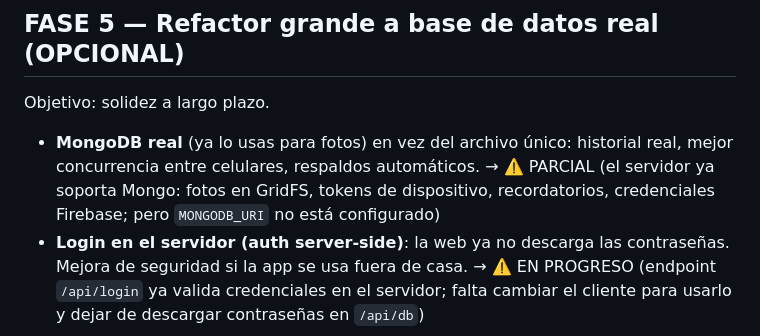
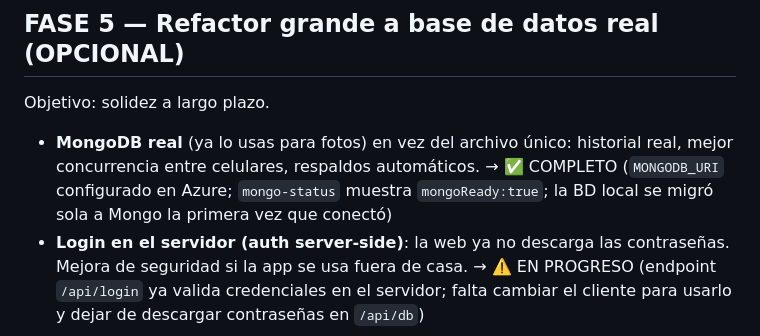
Before and after one commit to Legend-cop/hogarquest, a Markdown page: FASES.md, the part around one of its changes. Drawn GitHub-style.

Commit message:
docs(Fase5): MongoDB real activado (MONGODB_URI + migracion automatica)

```diff
--- a/FASES.md
+++ b/FASES.md
@@ -87,9 +87,9 @@ Esfuerzo: S. Dependencias: ninguna (se puede hacer en cualquier momento).
 Objetivo: solidez a largo plazo.
 
 - **MongoDB real** (ya lo usas para fotos) en vez del archivo único: historial real,
-  mejor concurrencia entre celulares, respaldos automáticos. → ⚠️ PARCIAL (el servidor
-  ya soporta Mongo: fotos en GridFS, tokens de dispositivo, recordatorios, credenciales
-  Firebase; pero `MONGODB_URI` no está configurado)
+  mejor concurrencia entre celulares, respaldos automáticos. → ✅ COMPLETO
+  (`MONGODB_URI` configurado en Azure; `mongo-status` muestra `mongoReady:true`; la BD
+  local se migró sola a Mongo la primera vez que conectó)
 - **Login en el servidor (auth server-side)**: la web ya no descarga las contraseñas.
   Mejora de seguridad si la app se usa fuera de casa. → ⚠️ EN PROGRESO
   (endpoint `/api/login` ya valida credenciales en el servidor; falta cambiar el
```
Also changed, not shown: other parts of FASES.md (+1 -1 lines).
